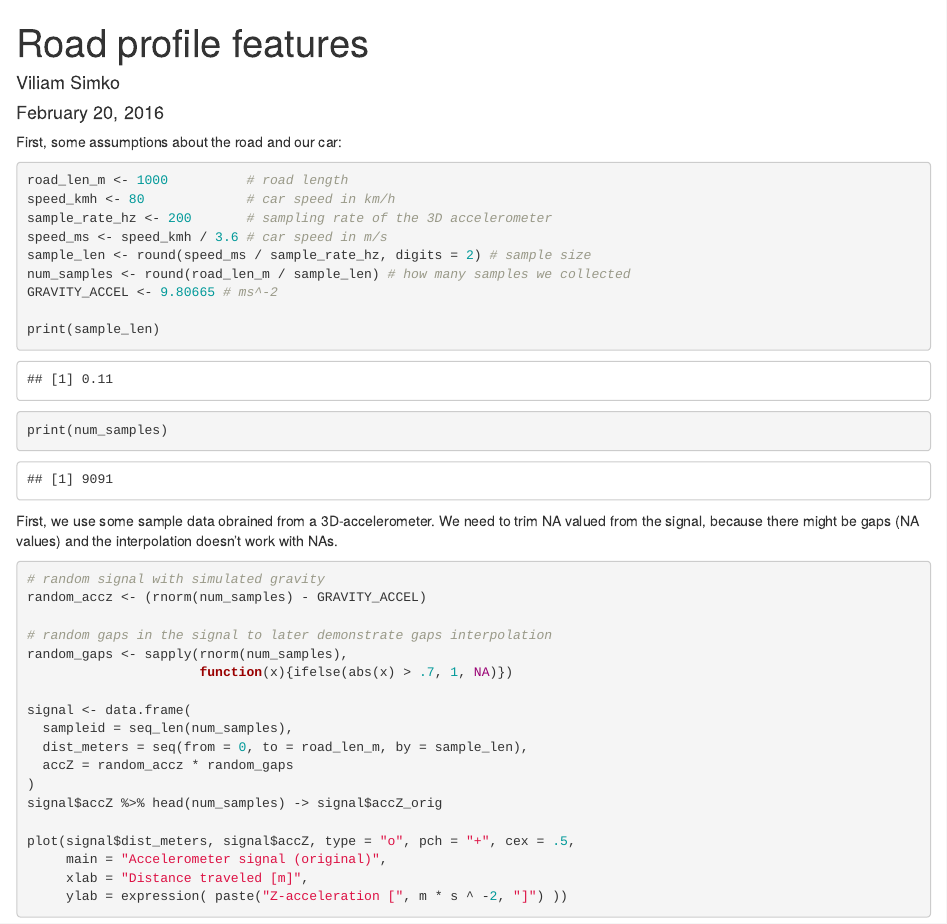
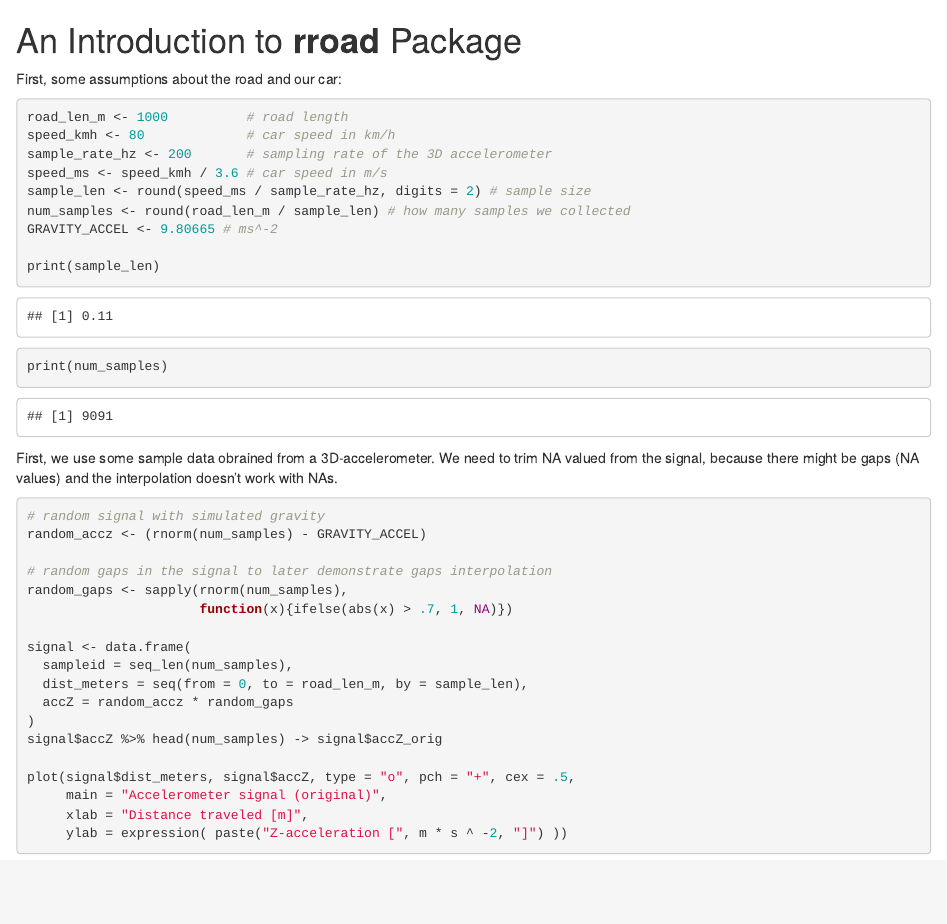
Before and after one commit to vsimko/rroad, an R Markdown document (vignettes/RoadFeatures.Rmd): the page in a window 1100 px wide, from its top. Rendered offline with R 4.5, knitr and Pandoc, with nearby package versions; some code elsewhere in the file could not run offline.

Commit message:
doc(vignette): converted the vignette to a form that compiles well and is accepted by R CMD check. (inspired by corrplot vignette)

````diff
--- a/vignettes/RoadFeatures.Rmd
+++ b/vignettes/RoadFeatures.Rmd
@@ -1,16 +1,22 @@
----
-title: "Road profile features"
-author: "Viliam Simko"
-date: "February 20, 2016"
-output:
-  html_document:
-    fig_caption: yes
----
-<!-- This file is generated from RoadFeatures.Rmd. Please edit that file -->
+<!--
+%\VignetteEngine{knitr::docco_linear}
+%\VignetteIndexEntry{Road profile features}
+-->
+
+An Introduction to **rroad** Package
+=======================================
+
 ```{r Setup, include=FALSE}
+set.seed(0) # we need reproducible results
+knitr::opts_chunk$set(
+  out.extra = 'style="display:block; margin: auto"',
+  fig.align = "center",
+#  fig.path = "webimg/",
+  dev = "png")
+
 library(dplyr)
 library(zoo)
-set.seed(0)
+library(biwavelet)
 ```
 
 First, some assumptions about the road and our car:
````
Also changed, not shown: vignettes/RoadFeatures.Rmd (5 more changed lines).
